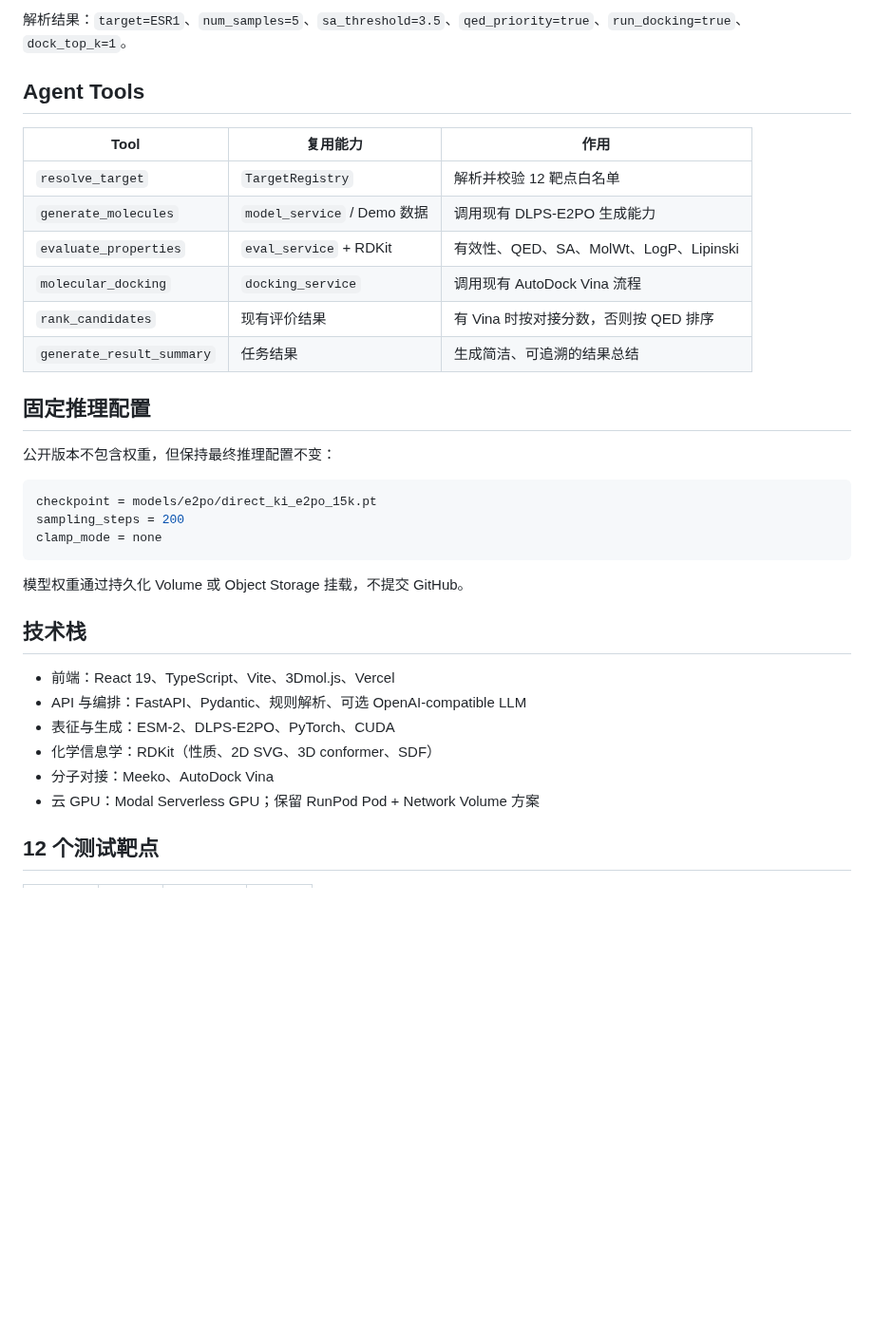
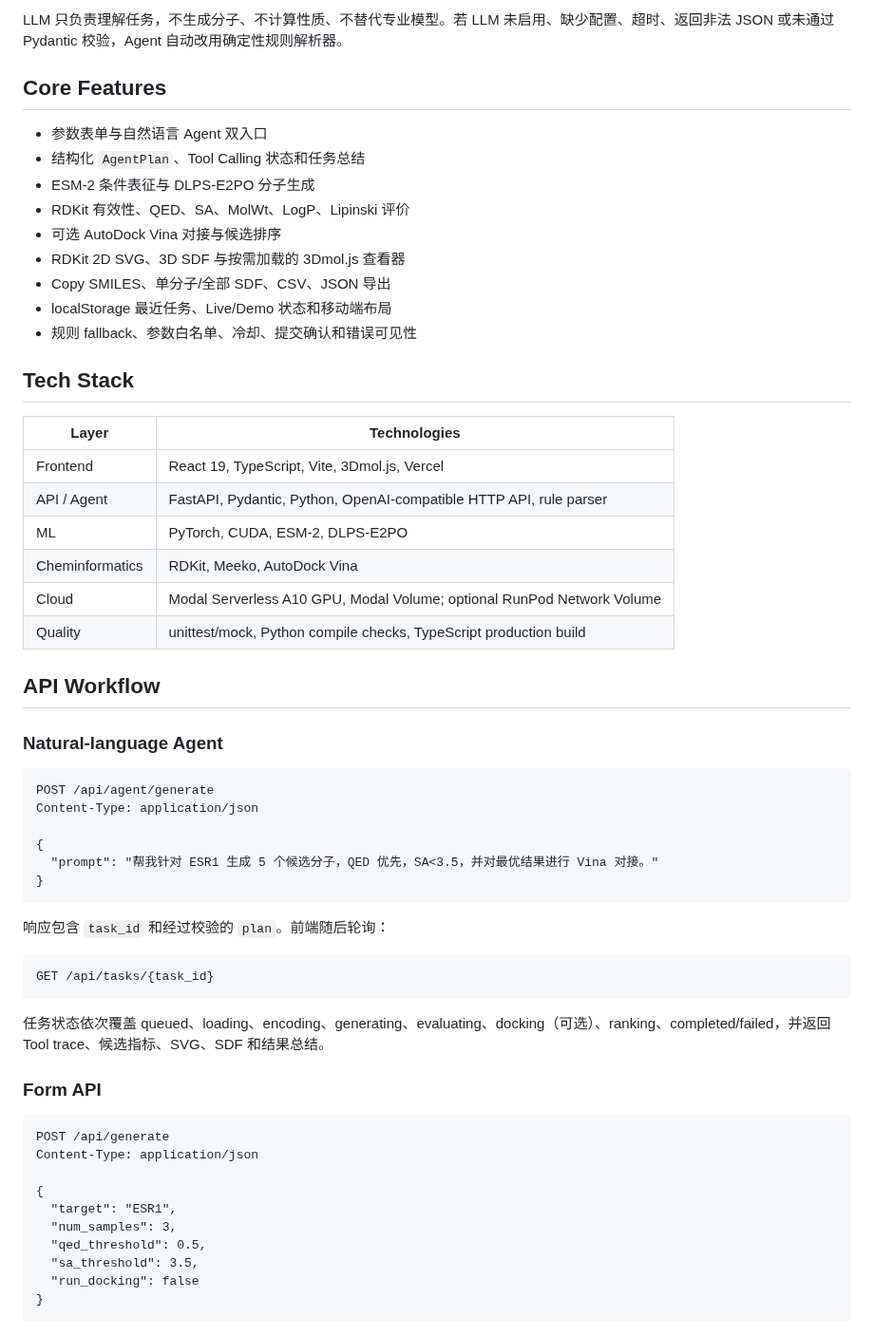
Before and after one commit to Augensternsy/ai-drug-design-agent, a Markdown page: README.md, the part around one of its changes. Shown at 95% size. Drawn GitHub-style; blank space fills up the shorter version.

````diff
--- a/README.md
+++ b/README.md
@@ -53,37 +71,63 @@ Modal Serverless GPU / RunPod Pod
 ```
 
-解析结果：`target=ESR1`、`num_samples=5`、`sa_threshold=3.5`、`qed_priority=true`、`run_docking=true`、`dock_top_k=1`。
+LLM 只负责理解任务，不生成分子、不计算性质、不替代专业模型。若 LLM 未启用、缺少配置、超时、返回非法 JSON 或未通过 Pydantic 校验，Agent 自动改用确定性规则解析器。
 
-## Agent Tools
+## Core Features
 
-| Tool | 复用能力 | 作用 |
-| --- | --- | --- |
-| `resolve_target` | `TargetRegistry` | 解析并校验 12 靶点白名单 |
-| `generate_molecules` | `model_service` / Demo 数据 | 调用现有 DLPS-E2PO 生成能力 |
-| `evaluate_properties` | `eval_service` + RDKit | 有效性、QED、SA、MolWt、LogP、Lipinski |
-| `molecular_docking` | `docking_service` | 调用现有 AutoDock Vina 流程 |
-| `rank_candidates` | 现有评价结果 | 有 Vina 时按对接分数，否则按 QED 排序 |
-| `generate_result_summary` | 任务结果 | 生成简洁、可追溯的结果总结 |
+- 参数表单与自然语言 Agent 双入口
+- 结构化 `AgentPlan`、Tool Calling 状态和任务总结
+- ESM-2 条件表征与 DLPS-E2PO 分子生成
+- RDKit 有效性、QED、SA、MolWt、LogP、Lipinski 评价
+- 可选 AutoDock Vina 对接与候选排序
+- RDKit 2D SVG、3D SDF 与按需加载的 3Dmol.js 查看器
+- Copy SMILES、单分子/全部 SDF、CSV、JSON 导出
+- localStorage 最近任务、Live/Demo 状态和移动端布局
+- 规则 fallback、参数白名单、冷却、提交确认和错误可见性
 
-## 固定推理配置
+## Tech Stack
 
-公开版本不包含权重，但保持最终推理配置不变：
+| Layer | Technologies |
+| --- | --- |
+| Frontend | React 19, TypeScript, Vite, 3Dmol.js, Vercel |
+| API / Agent | FastAPI, Pydantic, Python, OpenAI-compatible HTTP API, rule parser |
+| ML | PyTorch, CUDA, ESM-2, DLPS-E2PO |
+| Cheminformatics | RDKit, Meeko, AutoDock Vina |
+| Cloud | Modal Serverless A10 GPU, Modal Volume; optional RunPod Network Volume |
+| Quality | unittest/mock, Python compile checks, TypeScript production build |
 
-```ini
-checkpoint = models/e2po/direct_ki_e2po_15k.pt
-sampling_steps = 200
-clamp_mode = none
+## API Workflow
+
+### Natural-language Agent
+
+```http
+POST /api/agent/generate
+Content-Type: application/json
+
+{
+  "prompt": "帮我针对 ESR1 生成 5 个候选分子，QED 优先，SA<3.5，并对最优结果进行 Vina 对接。"
+}
 ```
 
-模型权重通过持久化 Volume 或 Object Storage 挂载，不提交 GitHub。
+响应包含 `task_id` 和经过校验的 `plan`。前端随后轮询：
 
-## 技术栈
+```http
+GET /api/tasks/{task_id}
+```
 
-- 前端：React 19、TypeScript、Vite、3Dmol.js、Vercel
-- API 与编排：FastAPI、Pydantic、规则解析、可选 OpenAI-compatible LLM
-- 表征与生成：ESM-2、DLPS-E2PO、PyTorch、CUDA
-- 化学信息学：RDKit（性质、2D SVG、3D conformer、SDF）
-- 分子对接：Meeko、AutoDock Vina
-- 云 GPU：Modal Serverless GPU；保留 RunPod Pod + Network Volume 方案
+任务状态依次覆盖 queued、loading、encoding、generating、evaluating、docking（可选）、ranking、completed/failed，并返回 Tool trace、候选指标、SVG、SDF 和结果总结。
 
-## 12 个测试靶点
+### Form API
+
+```http
+POST /api/generate
+Content-Type: application/json
+
+{
+  "target": "ESR1",
+  "num_samples": 3,
+  "qed_threshold": 0.5,
+  "sa_threshold": 3.5,
+  "run_docking": false
+}
+```
+
````
Also changed, not shown: other parts of README.md (+131 -105 lines), MODAL_DEPLOYMENT.md (+8 -5 lines), RUNPOD_DEPLOYMENT.md (+4 -3 lines), docs/RESUME_PROJECT.md (added, +17 -0 lines), docs/architecture.md (added, +110 -0 lines), docs/images/agent-workflow.png (added), docs/images/dashboard.png (added), docs/images/molecule-result.png (added), 6 other files.
